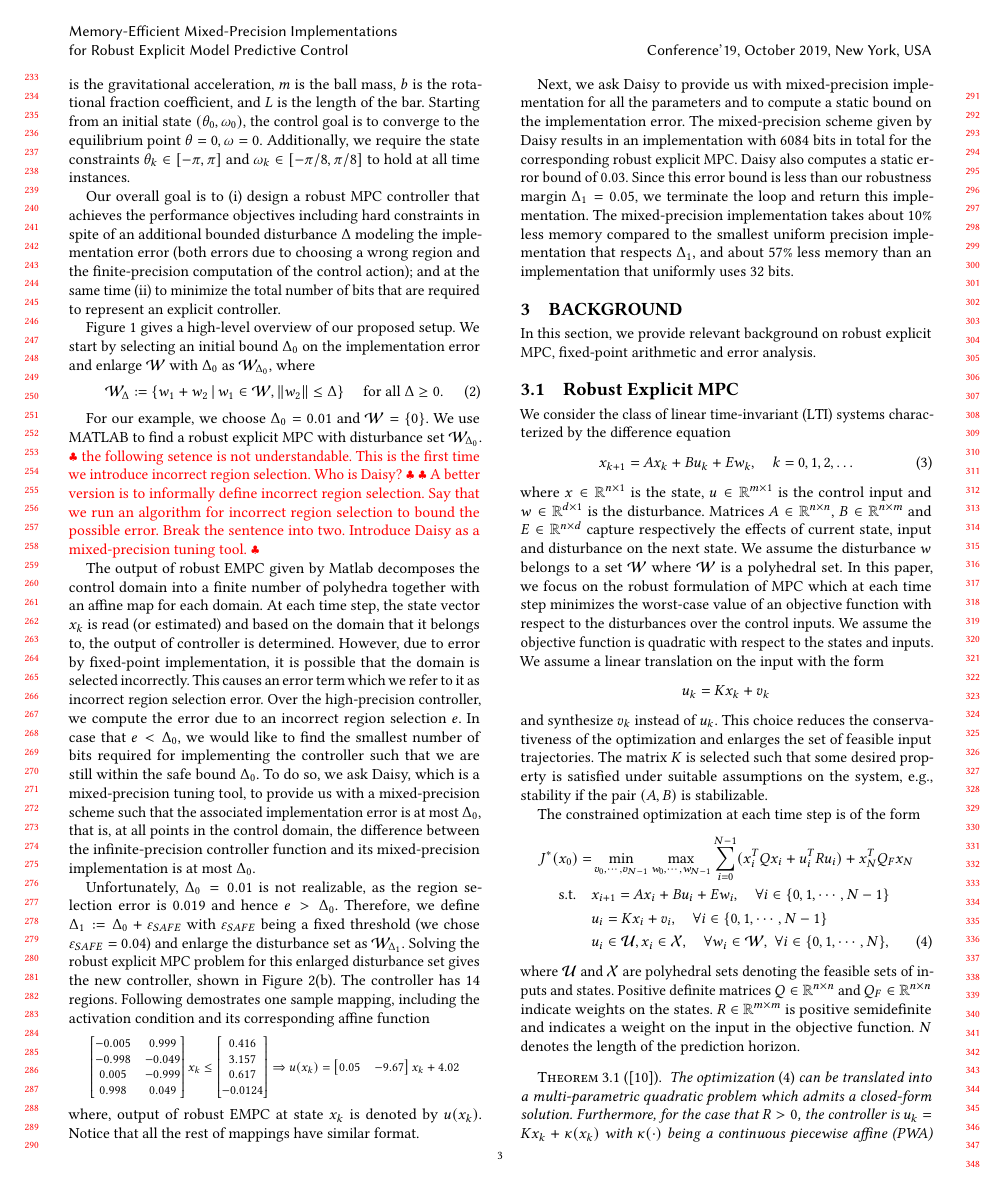
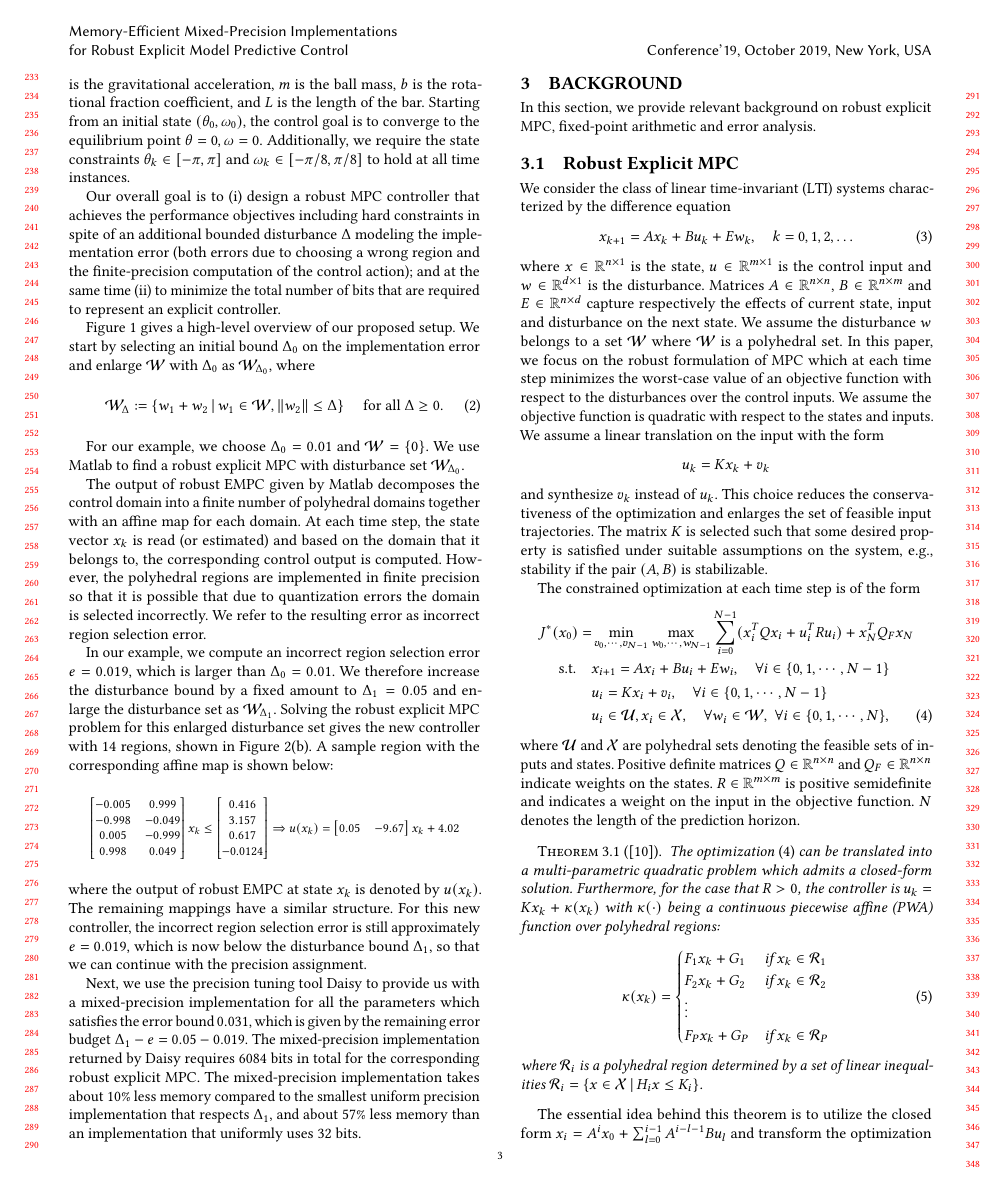
Before and after one commit to msalamati/rmpc-daisy, a LaTeX paper (emsoft-2019/main.tex, which reads emsoft-2019/Motiv.tex): page 3 of 11. Compiled offline with pdfLaTeX.

Commit message:
fixed example description

```diff
--- a/emsoft-2019/Motiv.tex
+++ b/emsoft-2019/Motiv.tex
@@ -126,25 +126,40 @@ We start by selecting an initial bound $\Delta_0$ on the implementation error an
 \end{equation}
 
 For our example, we choose $\Delta_0=0.01$ and $\mathcal W = \{0\}$.
-We use MATLAB to find a robust explicit MPC with disturbance set $\mathcal W_{\Delta_0}$.
-\RM{the following setence is not understandable. This is the first time we introduce incorrect region selection.
-Who is Daisy?}
-\RM{A better version is to informally define incorrect region selection. Say that we run an algorithm for incorrect region
-selection to bound the possible error.
-Break the sentence into two. Introduce Daisy as a mixed-precision tuning tool.}
+We use Matlab to find a robust explicit MPC with disturbance set $\mathcal W_{\Delta_0}$.
+% \RM{the following setence is not understandable. This is the first time we introduce incorrect region selection.
+% Who is Daisy?}
+% \RM{A better version is to informally define incorrect region selection. Say that we run an algorithm for incorrect region
+% selection to bound the possible error.
+% Break the sentence into two. Introduce Daisy as a mixed-precision tuning tool.}
 
-The output of robust  EMPC given by Matlab decomposes the control domain into a finite number of polyhedra together with an affine map for each domain. At each time step, the state vector $x_k$ is read (or estimated) and based on the domain that it belongs to, the output of controller is determined. However, due to error by fixed-point implementation, it is possible that the domain is selected incorrectly. This causes an error term which we refer to it as incorrect region selection error.
-Over the high-precision controller, we compute the error due to an incorrect region selection $e$. In case that $e<\Delta_0$, we would like to find the smallest number of bits required for implementing the controller such that we are still within the safe bound $\Delta_0$. To do so, we ask Daisy, which is a mixed-precision tuning tool, to provide us with a mixed-precision scheme such that the associated implementation error is at most $\Delta_0$, that is,
-at all points in the control domain, the difference between the infinite-precision controller function
-and its mixed-precision implementation is at most $\Delta_0$.
+The output of robust EMPC given by Matlab decomposes the control domain into a
+finite number of polyhedral domains together with an affine map for each domain. At each
+time step, the state vector $x_k$ is read (or estimated) and based on the domain
+that it belongs to, the corresponding control output is computed.
+However, the polyhedral regions are implemented in finite precision so that
+it is possible that due to quantization errors the domain is selected incorrectly.
+We refer to the resulting error as incorrect region selection error.
+% However, due to error by fixed-point implementation, it is possible that the domain is selected
+% incorrectly. This causes an error term which we refer to it as incorrect region
+% selection error.
 
-Unfortunately, $\Delta_0=0.01$ is not realizable, as the region selection error is $0.019$ and hence $e>\Delta_0$.
+In our example, we compute an incorrect region selection error $e = 0.019$, which is larger
+than $\Delta_0=0.01$. We therefore increase the disturbance bound by a fixed amount to
+$\Delta_1 = 0.05$ and enlarge the disturbance set as $\mathcal W_{\Delta_1}$.
+%
+% Over the high-precision controller, we compute the error due to an incorrect region selection $e$. In case that $e<\Delta_0$, we would like to find the smallest number of bits required for implementing the controller such that we are still within the safe bound $\Delta_0$. To do so, we ask Daisy, which is a mixed-precision tuning tool, to provide us with a mixed-precision scheme such that the associated implementation error is at most $\Delta_0$, that is,
+% at all points in the control domain, the difference between the infinite-precision controller function
+% and its mixed-precision implementation is at most $\Delta_0$.
+%
+%Unfortunately, $\Delta_0=0.01$ is not realizable, as the region selection error is $0.019$ and hence $e>\Delta_0$.
 %always greater than zero either due to selecting the wrong region in the affine controller function or due to the finite-precision computation of the control action.
 %\eva{Is this the error due to mixed-precision or due to wrong regions?}
-Therefore, we define $\Delta_1 := \Delta_0 + \varepsilon_{SAFE}$ with $\varepsilon_{SAFE}$ being a fixed threshold (we chose $\varepsilon_{SAFE} = 0.04$) and enlarge the disturbance set as $\mathcal W_{\Delta_1}$.
-Solving the robust explicit MPC problem for this enlarged disturbance set gives the new controller,
-shown in Figure~\ref{fig:inverted_pendulum}(b).
-The controller has $14$ regions. Following demostrates one sample mapping, including the activation condition and its corresponding affine function
+% Therefore, we define $\Delta_1 := \Delta_0 + \varepsilon_{SAFE}$ with $\varepsilon_{SAFE}$ being a fixed threshold (we chose $\varepsilon_{SAFE} = 0.04$) and enlarge the disturbance set as $\mathcal W_{\Delta_1}$.
+Solving the robust explicit MPC problem for this enlarged disturbance set gives the new controller
+with 14 regions, shown in~\autoref{fig:inverted_pendulum}(b).
+A sample region with the corresponding affine map is shown below:
+%Following demostrates one sample mapping, including the activation condition and its corresponding affine function
 \begin{equation*}
 \resizebox{.9\hsize}{!}{$
 \begin{bmatrix}
@@ -164,8 +179,11 @@ u(x_k)=\begin{bmatrix}
 0.05&-9.67
 \end{bmatrix}x_k+4.02$}
 \end{equation*}
-where, output of robust EMPC at state $x_k$ is denoted by $u(x_k)$. Notice that all the rest of mappings have similar format.
-%\RM{give the control function. I think it will be good to explicitly write the polyhedra and the affine maps}
+where the output of robust EMPC at state $x_k$ is denoted by $u(x_k)$.
+The remaining mappings have a similar structure.
+For this new controller, the incorrect region selection error is still
+approximately $e = 0.019$, which is now below the disturbance bound $\Delta_1$,
+so that we can continue with the precision assignment.
 
 %\begin{equation}
 %\kappa(x_k)=
@@ -177,13 +195,13 @@ where, output of robust EMPC at state $x_k$ is denoted by $u(x_k)$. Notice that
 %\end{cases}
 %\end{equation}
 
-Next, we ask Daisy to provide us with mixed-precision implementation for all the parameters and to compute a static bound on the
-implementation error.
-The mixed-precision scheme given by Daisy results in an implementation with $6084$ bits in total
+Next, we use the precision tuning tool Daisy to provide us with a mixed-precision
+implementation for all the parameters which satisfies the error bound $0.031$,
+which is given by the remaining error budget $\Delta_1 - e = 0.05 - 0.019$.
+The mixed-precision implementation returned by Daisy requires $6084$ bits in total
 for the corresponding robust explicit MPC.
-Daisy also computes a static error bound of $0.03$.
-Since this error bound is less than our robustness margin $\Delta_1 = 0.05$, we terminate the loop
-and return this implementation.
+% Since this error bound is less than our robustness margin $\Delta_1 = 0.05$, we terminate the loop
+% and return this implementation.
 The mixed-precision implementation takes about $10\%$ less memory compared
 to the smallest uniform precision implementation that respects $\Delta_1$,
 and about $57\%$ less memory than an implementation that uniformly uses
```
Also changed, not shown: emsoft-2019/Motiv.tex (2 more changed lines).
